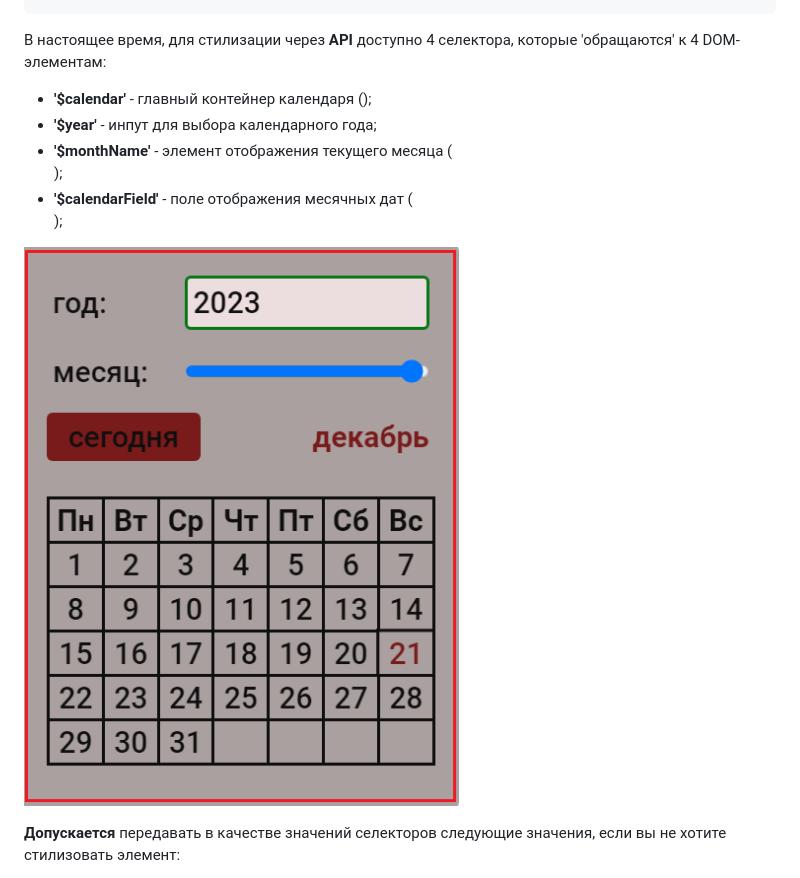
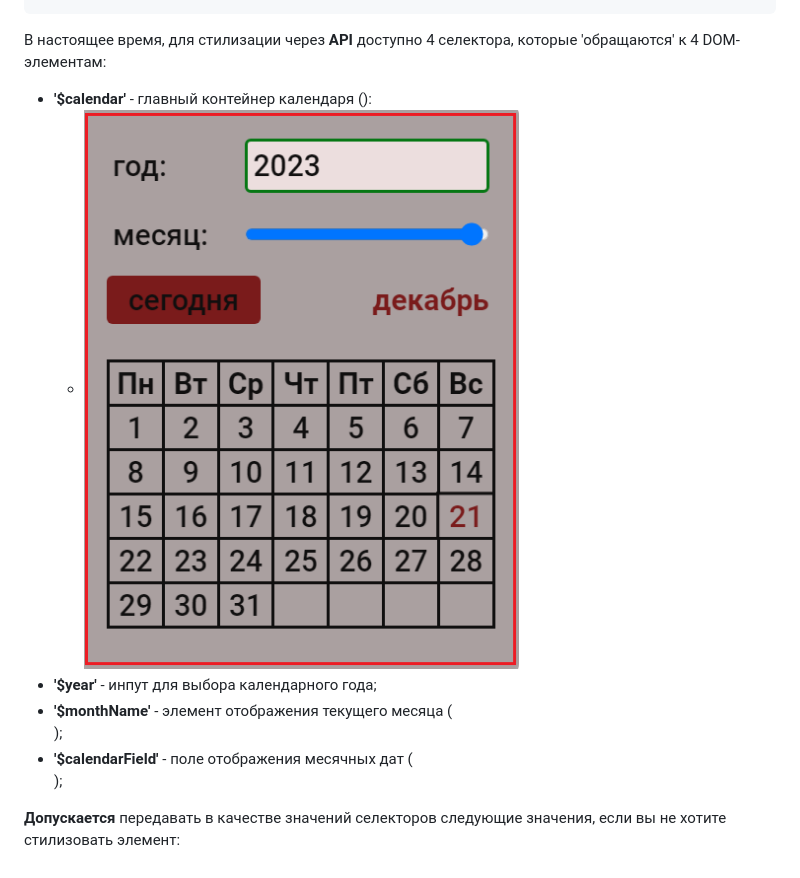
Before and after one commit to rakoth-gri/calendar, a Markdown page: readme.md, the part around the change. Drawn GitHub-style.

Commit message:
base_code

````diff
--- a/readme.md
+++ b/readme.md
@@ -132,12 +132,13 @@ const calendar = new Calendar(
 ```
 
 В настоящее время, для стилизации через **API** доступно 4 селектора, которые 'обращаются' к 4 DOM-элементам:
-  + **'$calendar'** - главный контейнер календаря (<section class="calendar"></section>);
+  + **'$calendar'** - главный контейнер календаря (<section class="calendar"></section>):
+    - !['$calendar'](images/$calendar.png '$calendar')
   + **'$year'** - инпут для выбора календарного года;
   + **'$monthName'** - элемент отображения текущего месяца (<div class="calendar__panel_monthName"></div>);
   + **'$calendarField'** - поле отображения месячных дат (<div class="calendar__field"></div>);
 
-!['$calendar'](images/$calendar.png '$calendar')
+
 
 **Допускается** передавать в качестве значений селекторов следующие значения, если вы не хотите стилизовать элемент:
 
````
